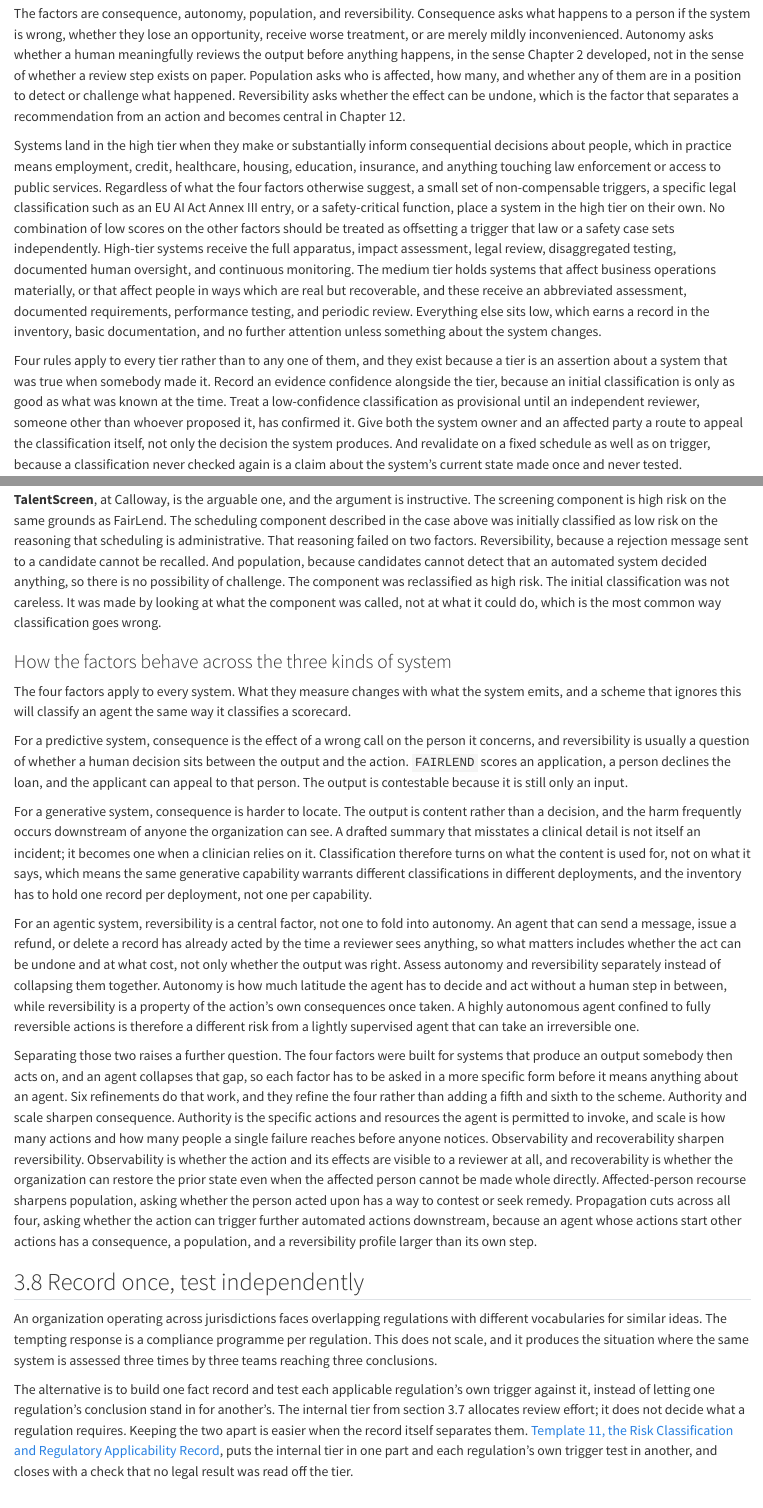
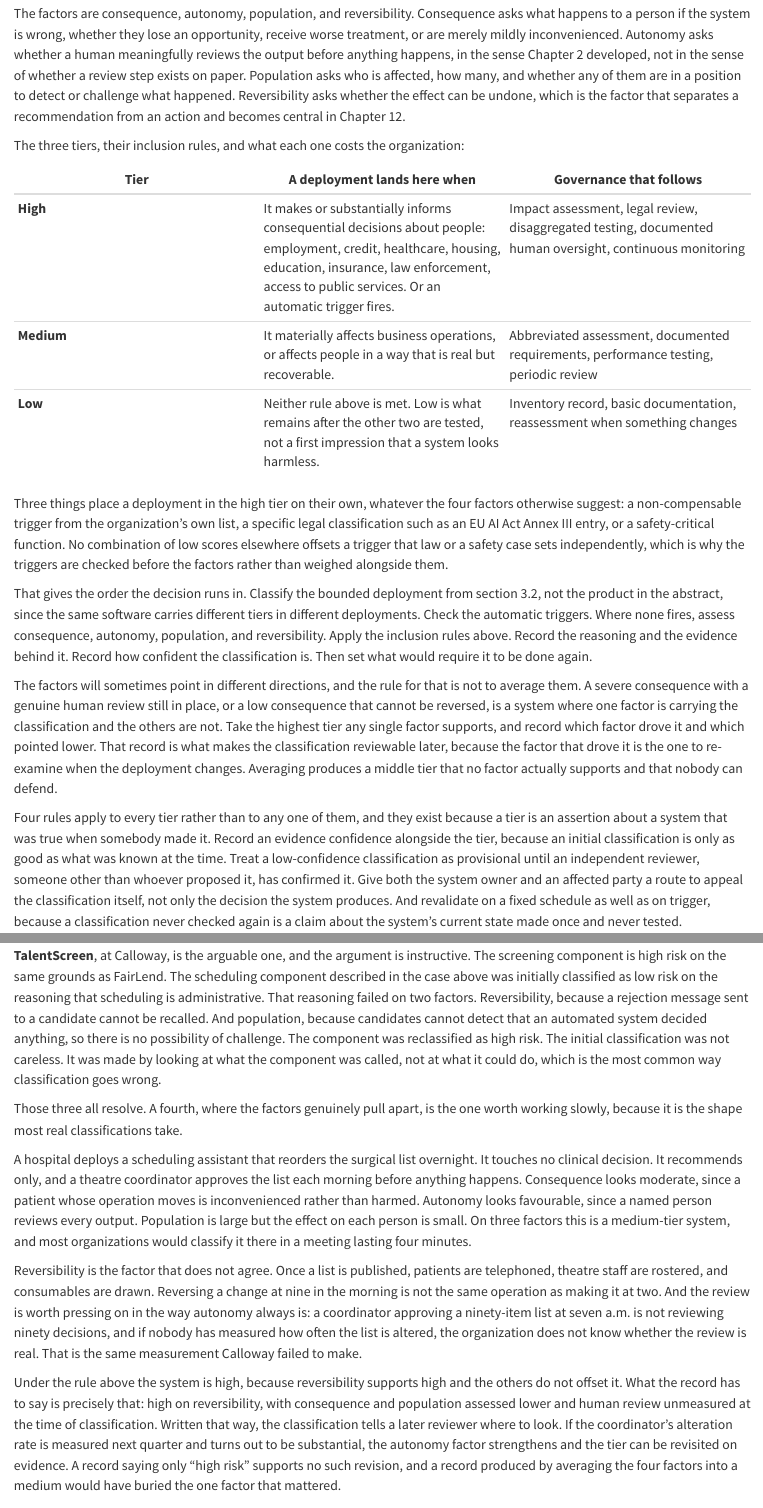
Before and after one commit to ShawnOgunseye/GovAI, a Quarto document (chapters/03-scoping-inventory-classification.qmd): the page in a window 1100 px wide, from 14370 px down, and a second part further down, joined at a grey line. Rendered offline with R 4.5, knitr and Pandoc in place of Quarto, with nearby package versions.

Commit message:
Ch3 3.7: tier table, decision order, conflict rule, worked classification

```diff
--- a/chapters/03-scoping-inventory-classification.qmd
+++ b/chapters/03-scoping-inventory-classification.qmd
@@ -281,7 +281,19 @@ A workable internal scheme has three tiers and turns on a small number of factor
 
 The factors are consequence, autonomy, population, and reversibility. Consequence asks what happens to a person if the system is wrong, whether they lose an opportunity, receive worse treatment, or are merely mildly inconvenienced. Autonomy asks whether a human meaningfully reviews the output before anything happens, in the sense Chapter 2 developed, not in the sense of whether a review step exists on paper. Population asks who is affected, how many, and whether any of them are in a position to detect or challenge what happened. Reversibility asks whether the effect can be undone, which is the factor that separates a recommendation from an action and becomes central in Chapter 12.
 
-Systems land in the high tier when they make or substantially inform consequential decisions about people, which in practice means employment, credit, healthcare, housing, education, insurance, and anything touching law enforcement or access to public services. Regardless of what the four factors otherwise suggest, a small set of non-compensable triggers, a specific legal classification such as an EU AI Act Annex III entry, or a safety-critical function, place a system in the high tier on their own. No combination of low scores on the other factors should be treated as offsetting a trigger that law or a safety case sets independently. High-tier systems receive the full apparatus, impact assessment, legal review, disaggregated testing, documented human oversight, and continuous monitoring. The medium tier holds systems that affect business operations materially, or that affect people in ways which are real but recoverable, and these receive an abbreviated assessment, documented requirements, performance testing, and periodic review. Everything else sits low, which earns a record in the inventory, basic documentation, and no further attention unless something about the system changes.
+The three tiers, their inclusion rules, and what each one costs the organization:
+
+| Tier | A deployment lands here when | Governance that follows |
+|---|---|---|
+| **High** | It makes or substantially informs consequential decisions about people: employment, credit, healthcare, housing, education, insurance, law enforcement, access to public services. Or an automatic trigger fires. | Impact assessment, legal review, disaggregated testing, documented human oversight, continuous monitoring |
+| **Medium** | It materially affects business operations, or affects people in a way that is real but recoverable. | Abbreviated assessment, documented requirements, performance testing, periodic review |
+| **Low** | Neither rule above is met. Low is what remains after the other two are tested, not a first impression that a system looks harmless. | Inventory record, basic documentation, reassessment when something changes |
+
+Three things place a deployment in the high tier on their own, whatever the four factors otherwise suggest: a non-compensable trigger from the organization's own list, a specific legal classification such as an EU AI Act Annex III entry, or a safety-critical function. No combination of low scores elsewhere offsets a trigger that law or a safety case sets independently, which is why the triggers are checked before the factors rather than weighed alongside them.
+
+That gives the order the decision runs in. Classify the bounded deployment from section 3.2, not the product in the abstract, since the same software carries different tiers in different deployments. Check the automatic triggers. Where none fires, assess consequence, autonomy, population, and reversibility. Apply the inclusion rules above. Record the reasoning and the evidence behind it. Record how confident the classification is. Then set what would require it to be done again.
+
+The factors will sometimes point in different directions, and the rule for that is not to average them. A severe consequence with a genuine human review still in place, or a low consequence that cannot be reversed, is a system where one factor is carrying the classification and the others are not. Take the highest tier any single factor supports, and record which factor drove it and which pointed lower. That record is what makes the classification reviewable later, because the factor that drove it is the one to re-examine when the deployment changes. Averaging produces a middle tier that no factor actually supports and that nobody can defend.
 
 Four rules apply to every tier rather than to any one of them, and they exist because a tier is an assertion about a system that was true when somebody made it. Record an evidence confidence alongside the tier, because an initial classification is only as good as what was known at the time. Treat a low-confidence classification as provisional until an independent reviewer, someone other than whoever proposed it, has confirmed it. Give both the system owner and an affected party a route to appeal the classification itself, not only the decision the system produces. And revalidate on a fixed schedule as well as on trigger, because a classification never checked again is a claim about the system's current state made once and never tested.
 
@@ -296,6 +308,14 @@ Work the three cases in this book.
 **FairLend**, the credit model at Meridian Financial, is high risk without argument. Credit scoring is named in the EU AI Act's high-risk annex, it falls under fair lending law in the United States, and its decisions are legally significant. Nothing about this classification is difficult, which is why it is the wrong case to learn from.
 
 **TalentScreen**, at Calloway, is the arguable one, and the argument is instructive. The screening component is high risk on the same grounds as FairLend. The scheduling component described in the case above was initially classified as low risk on the reasoning that scheduling is administrative. That reasoning failed on two factors. Reversibility, because a rejection message sent to a candidate cannot be recalled. And population, because candidates cannot detect that an automated system decided anything, so there is no possibility of challenge. The component was reclassified as high risk. The initial classification was not careless. It was made by looking at what the component was called, not at what it could do, which is the most common way classification goes wrong.
+
+Those three all resolve. A fourth, where the factors genuinely pull apart, is the one worth working slowly, because it is the shape most real classifications take.
+
+A hospital deploys a scheduling assistant that reorders the surgical list overnight. It touches no clinical decision. It recommends only, and a theatre coordinator approves the list each morning before anything happens. Consequence looks moderate, since a patient whose operation moves is inconvenienced rather than harmed. Autonomy looks favourable, since a named person reviews every output. Population is large but the effect on each person is small. On three factors this is a medium-tier system, and most organizations would classify it there in a meeting lasting four minutes.
+
+Reversibility is the factor that does not agree. Once a list is published, patients are telephoned, theatre staff are rostered, and consumables are drawn. Reversing a change at nine in the morning is not the same operation as making it at two. And the review is worth pressing on in the way autonomy always is: a coordinator approving a ninety-item list at seven a.m. is not reviewing ninety decisions, and if nobody has measured how often the list is altered, the organization does not know whether the review is real. That is the same measurement Calloway failed to make.
+
+Under the rule above the system is high, because reversibility supports high and the others do not offset it. What the record has to say is precisely that: high on reversibility, with consequence and population assessed lower and human review unmeasured at the time of classification. Written that way, the classification tells a later reviewer where to look. If the coordinator's alteration rate is measured next quarter and turns out to be substantial, the autonomy factor strengthens and the tier can be revisited on evidence. A record saying only "high risk" supports no such revision, and a record produced by averaging the four factors into a medium would have buried the one factor that mattered.
 
 ### How the factors behave across the three kinds of system
 
```
Also changed, not shown: docs/search.json, chapters/03-scoping-inventory-classification.qmd (2 more changed lines), 2 other files.
